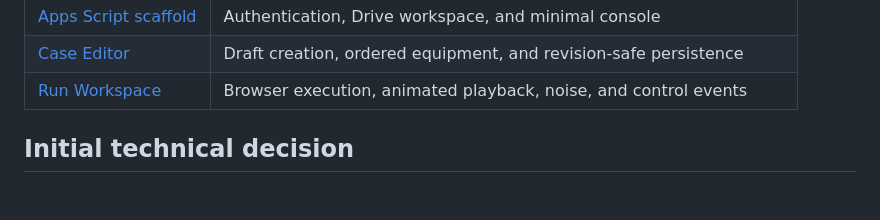
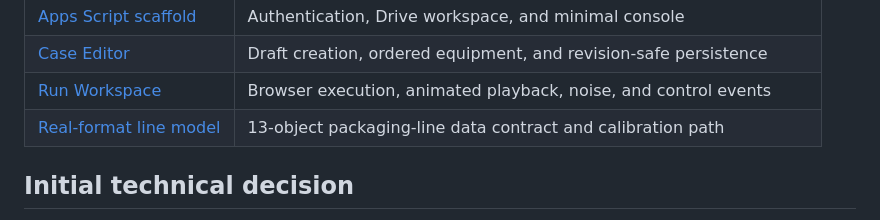
Before and after one commit to ChemicalProgrammer/SimulatorTemplate, a Markdown page: README.md, the part around the change. GitHub-like rendering; blank space fills up the shorter version.

Commit message:
feat: add real-format line data contract

```diff
--- a/README.md
+++ b/README.md
@@ -32,6 +32,7 @@ The product goal is not a generic AI chat. It is a deterministic dynamic simulat
 | [Apps Script scaffold](docs/09_APPS_SCRIPT_SCAFFOLD.md) | Authentication, Drive workspace, and minimal console |
 | [Case Editor](docs/10_CASE_EDITOR.md) | Draft creation, ordered equipment, and revision-safe persistence |
 | [Run Workspace](docs/11_RUN_WORKSPACE.md) | Browser execution, animated playback, noise, and control events |
+| [Real-format line model](docs/12_REAL_FORMAT_LINE_MODEL.md) | 13-object packaging-line data contract and calibration path |
 
 ## Initial technical decision
 
```
